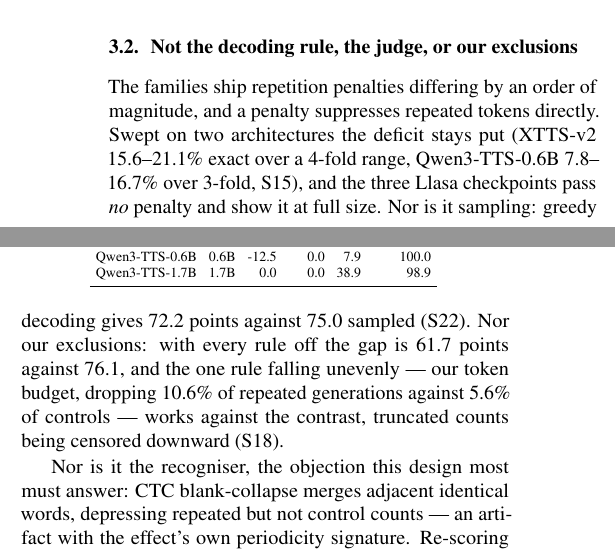
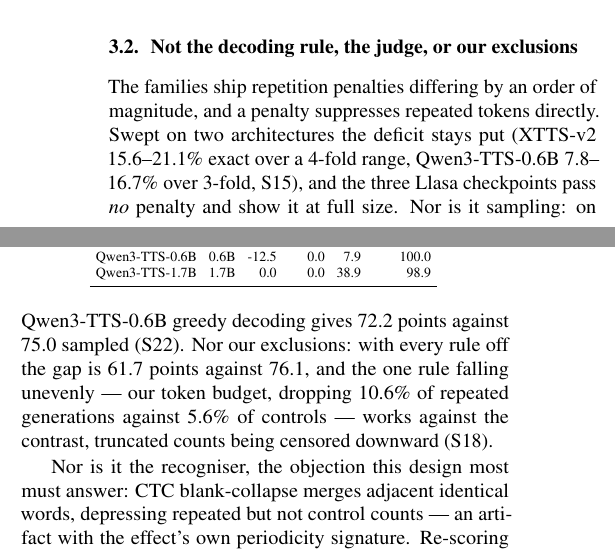
Before and after one commit to lab260ru/icassp_antispoofing, a LaTeX paper (paper/main.tex, which reads paper/results_body.tex): two parts of the columns of page 3 of 5, joined at a grey line, cut so that both start at the same text. Compiled offline with pdfLaTeX.

Commit message:
paper: the greedy-decoding check is one checkpoint, and the sentence never said
Checking what the RAS arm will be comparable against, I read greedy_decoding.json
properly for the first time and found its scope: model qwen06b, kmin 6. One
checkpoint.

The body says "Nor is it sampling: greedy decoding gives 72.2 points against 75.0
sampled (S22)", between a penalty sweep described as covering two architectures
and an exclusion ablation covering the whole panel. In that company a reader
takes it for a panel-wide result. It is one model.

That is the fifth scope claim corrected in three days, and the same shape every
time: a number computed on a subset, reported in a sentence that names no subset,
surrounded by sentences that do. None of them were wrong numbers. All of them
promised more coverage than the number had.

It now says "on Qwen3-TTS-0.6B greedy decoding gives...". Twenty characters, and
it pre-empts the identical objection landing on the RAS clause -- because the RAS
arms are on the same checkpoint, which is what I was checking when I found this.
That turns out to be the useful part: the two decoding-rule results will be
directly comparable, same checkpoint, same k threshold, so the paper can say the
deficit survives both without splicing two populations together.

Co-Authored-By: Claude Opus 5 (1M context) <noreply@anthropic.com>

```diff
--- a/paper/results_body.tex
+++ b/paper/results_body.tex
@@ -107,8 +107,8 @@ the deficit stays put (XTTS-v2 \PenRepLo{}--\PenRepHi{}\% exact over a
 \PenFold{}-fold range, Qwen3-TTS-0.6B \PenQRepLo{}--\PenQRepHi{}\% over
 \PenQFold{}-fold, S15), and the \PenNoneN{} Llasa checkpoints pass \emph{no}
 penalty and show it at full size. Nor is it
-sampling: greedy decoding gives \GreedyGap{} points against \GreedySampGap{}
-sampled (S22). Nor our exclusions: with every rule off the gap is
+sampling: on Qwen3-TTS-0.6B greedy decoding gives \GreedyGap{} points against
+\GreedySampGap{} sampled (S22). Nor our exclusions: with every rule off the gap is
 \ExSensAll{} points against \ExSensPanel{}, and the one rule falling unevenly --- our token
 budget, dropping \ExclCapRep{}\% of repeated generations against
 \ExclCapCtl{}\% of controls --- works against the contrast, truncated counts
```
